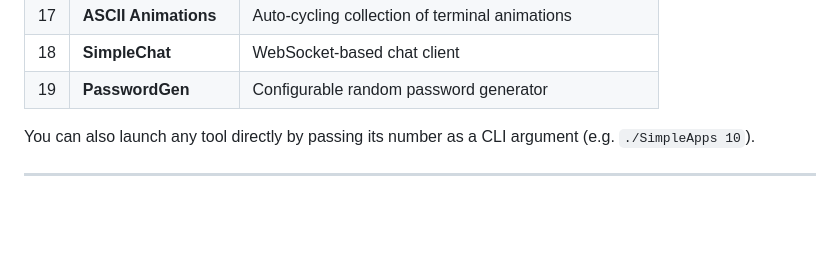
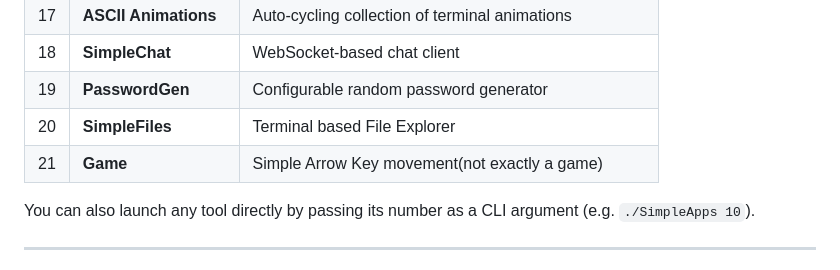
Before and after one commit to Luis-Harz/SimpleApps, a Markdown page: README.md, the part around the change. Rendered like a GitHub page; blank space fills up the shorter version.

```diff
--- a/README.md
+++ b/README.md
@@ -36,6 +36,8 @@ SimpleApps ships with 20 built-in tools accessible from a single menu:
 | 17 | **ASCII Animations** | Auto-cycling collection of terminal animations |
 | 18 | **SimpleChat** | WebSocket-based chat client |
 | 19 | **PasswordGen** | Configurable random password generator |
+| 20 | **SimpleFiles** | Terminal based File Explorer |
+| 21 | **Game** | Simple Arrow Key movement(not exactly a game) |
 
 You can also launch any tool directly by passing its number as a CLI argument (e.g. `./SimpleApps 10`).
 
```
